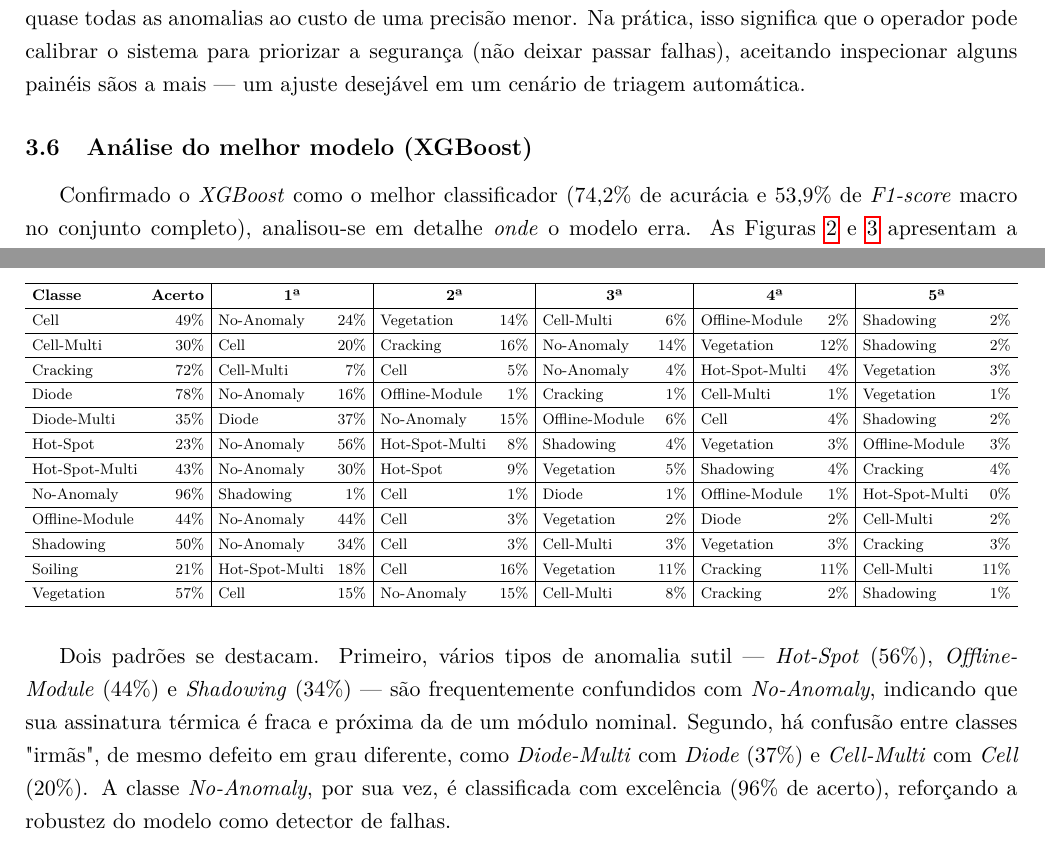
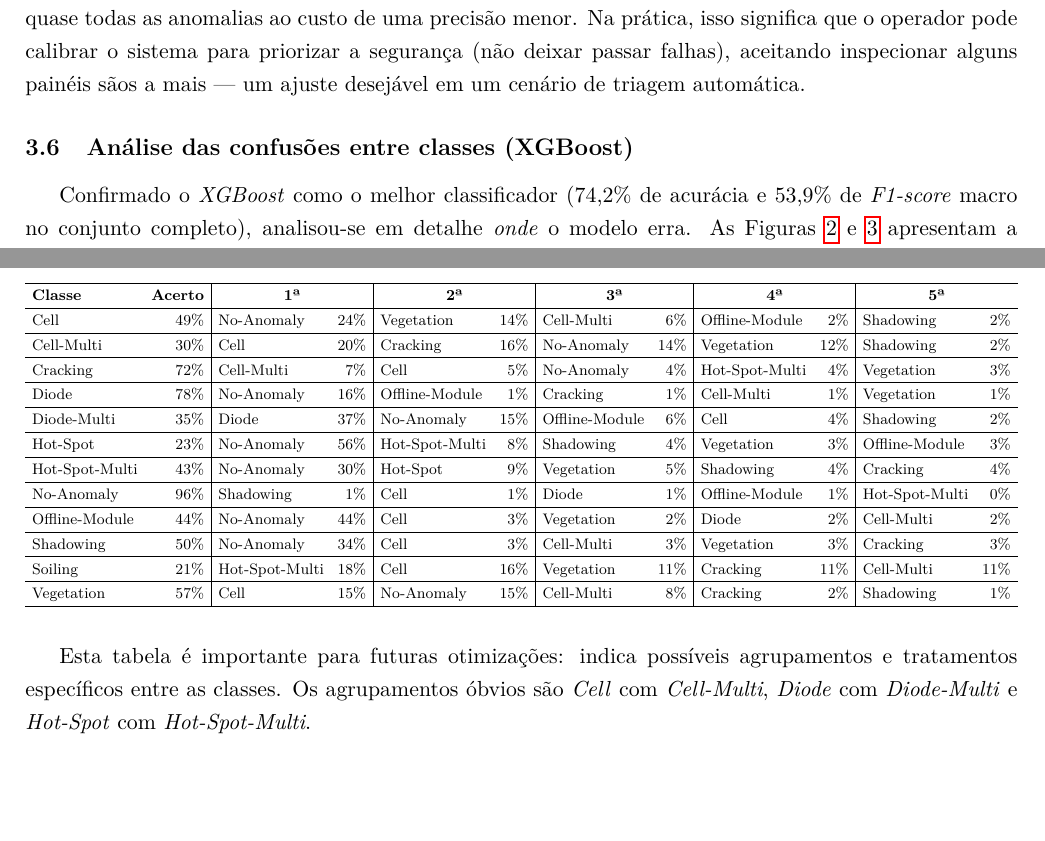
Before and after one commit to portelaGustavo/solar-panel-anomaly-detection, a LaTeX document (Relatorio_visao_computacional/relatorio.tex): two parts of pages 10 and 11 of 15, joined at a grey line, cut so that both start at the same text, the shorter picture padded with empty space. Compiled offline with pdfLaTeX.

Commit message:
:pencil2: 3.6: concise post-table text + rename to 'Análise das confusões entre classes'

```diff
--- a/Relatorio_visao_computacional/relatorio.tex
+++ b/Relatorio_visao_computacional/relatorio.tex
@@ -398,7 +398,7 @@ Um aspecto importante desse detector é que o limiar de decisão pode ser ajusta
 
 Reduzindo o limiar de 0,50 para valores menores, o \textit{recall} sobe progressivamente, permitindo capturar quase todas as anomalias ao custo de uma precisão menor. Na prática, isso significa que o operador pode calibrar o sistema para priorizar a segurança (não deixar passar falhas), aceitando inspecionar alguns painéis sãos a mais --- um ajuste desejável em um cenário de triagem automática.
 
-\subsection{Análise do melhor modelo (XGBoost)}
+\subsection{Análise das confusões entre classes (XGBoost)}
 
 Confirmado o \textit{XGBoost} como o melhor classificador (74,2\% de acurácia e 53,9\% de \textit{F1-score} macro no conjunto completo), analisou-se em detalhe \textit{onde} o modelo erra. As Figuras \ref{fig:matriz_precision} e \ref{fig:matriz_recall} apresentam a matriz de confusão normalizada por coluna (\textit{precision}) e por linha (\textit{recall}), respectivamente. A primeira responde "do que foi previsto como classe X, quanto era X de fato"; a segunda, "da classe real X, quanto foi corretamente identificado".
 
@@ -448,7 +448,7 @@ A partir da matriz por linha, a Tabela \ref{tab:confusoes} resume, para cada cla
 	}
 \end{table}
 
-Dois padrões se destacam. Primeiro, vários tipos de anomalia sutil --- \textit{Hot-Spot} (56\%), \textit{Offline-Module} (44\%) e \textit{Shadowing} (34\%) --- são frequentemente confundidos com \textit{No-Anomaly}, indicando que sua assinatura térmica é fraca e próxima da de um módulo nominal. Segundo, há confusão entre classes "irmãs", de mesmo defeito em grau diferente, como \textit{Diode-Multi} com \textit{Diode} (37\%) e \textit{Cell-Multi} com \textit{Cell} (20\%). A classe \textit{No-Anomaly}, por sua vez, é classificada com excelência (96\% de acerto), reforçando a robustez do modelo como detector de falhas.
+Esta tabela é importante para futuras otimizações: indica possíveis agrupamentos e tratamentos específicos entre as classes. Os agrupamentos óbvios são \textit{Cell} com \textit{Cell-Multi}, \textit{Diode} com \textit{Diode-Multi} e \textit{Hot-Spot} com \textit{Hot-Spot-Multi}.
 
 \clearpage
 
```
Also changed, not shown: Relatorio_visao_computacional/relatorio.pdf.
